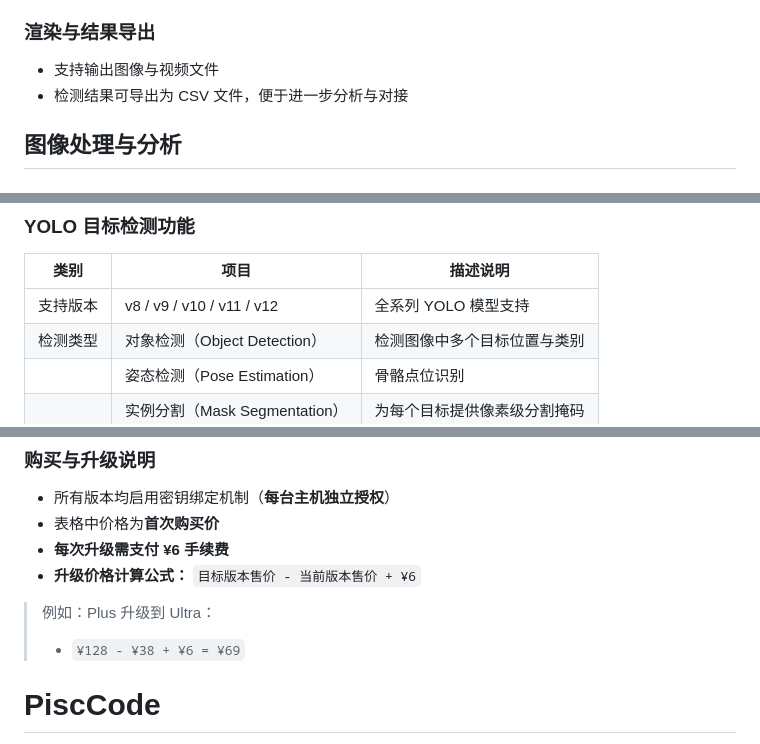
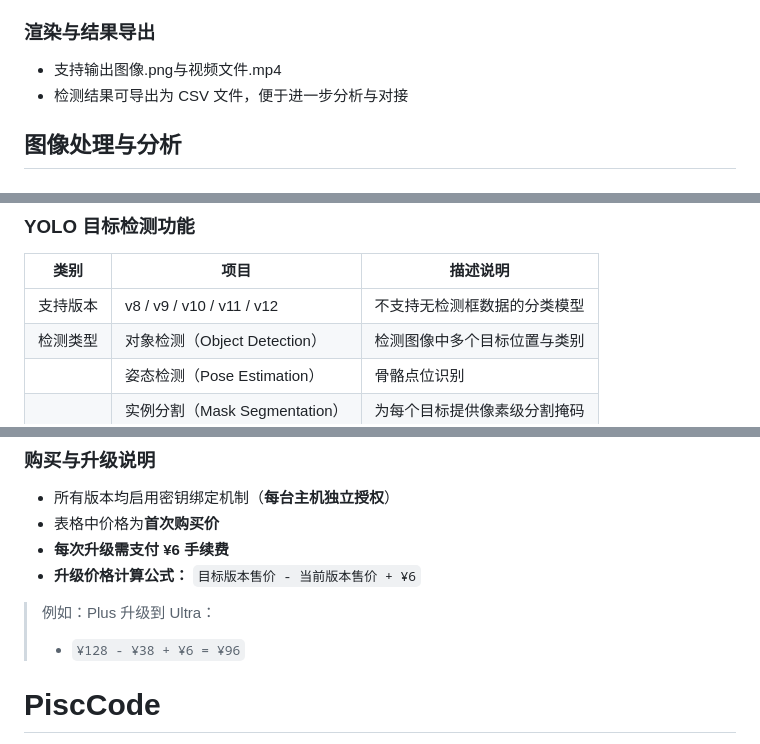
Before and after one commit to PiscTrace/Product, a Markdown page: doc.md, 3 parts joined by grey strips. Drawn GitHub-style.

```diff
--- a/doc.md
+++ b/doc.md
@@ -16,7 +16,7 @@ OpenCV 提供强大的图像预处理与后处理功能，YOLO（You Only Look O
 - 适用于实时监控、自动驾驶等应用场景
 
 ### 渲染与结果导出
-- 支持输出图像与视频文件
+- 支持输出图像.png与视频文件.mp4
 - 检测结果可导出为 CSV 文件，便于进一步分析与对接
 
 
@@ -49,7 +49,7 @@ OpenCV 提供强大的图像预处理与后处理功能，YOLO（You Only Look O
 
 | 类别         | 项目                           | 描述说明                                         |
 |--------------|----------------------------------|--------------------------------------------------|
-| 支持版本     | v8 / v9 / v10 / v11 / v12       | 全系列 YOLO 模型支持                             |
+| 支持版本     | v8 / v9 / v10 / v11 / v12       | 不支持无检测框数据的分类模型                             |
 | 检测类型     | 对象检测（Object Detection）    | 检测图像中多个目标位置与类别                     |
 |              | 姿态检测（Pose Estimation）     | 骨骼点位识别                                     |
 |              | 实例分割（Mask Segmentation）   | 为每个目标提供像素级分割掩码                     |
@@ -91,7 +91,7 @@ OpenCV 提供强大的图像预处理与后处理功能，YOLO（You Only Look O
 - **升级价格计算公式：** `目标版本售价 - 当前版本售价 + ¥6`
 
 > 例如：Plus 升级到 Ultra：
-> - `¥128 - ¥38 + ¥6 = ¥69`
+> - `¥128 - ¥38 + ¥6 = ¥96`
 
 
 
```
Also changed, not shown: other parts of doc.md (+1 -1 lines).
